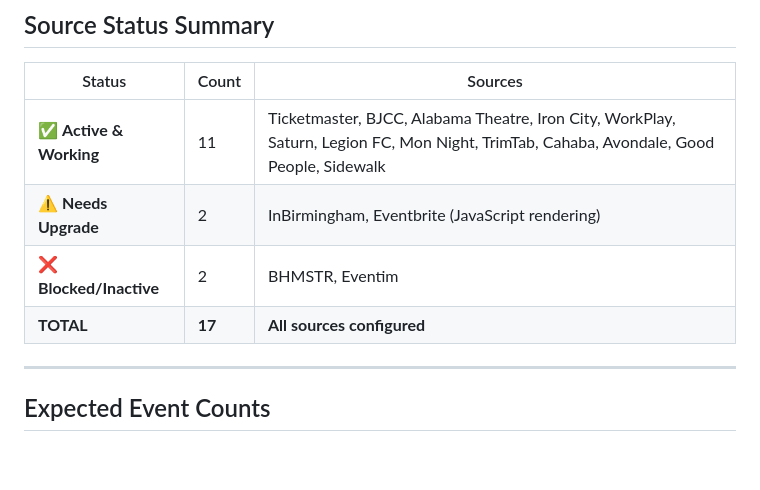
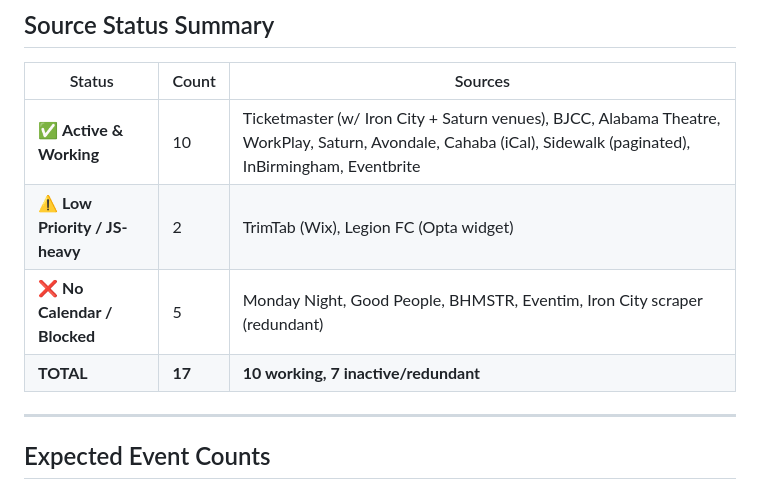
Before and after one commit to AshtonRosen/birmingham-events, a Markdown page: docs/EVENT_SOURCES.md, the part around one of its changes. Drawn GitHub-style; blank space fills up the shorter version.

```diff
--- a/docs/EVENT_SOURCES.md
+++ b/docs/EVENT_SOURCES.md
@@ -189,10 +195,10 @@ Birmingham Events aggregates event data from **17 local sources** to provide the
 
 | Status | Count | Sources |
 |--------|-------|---------|
-| ✅ **Active & Working** | 11 | Ticketmaster, BJCC, Alabama Theatre, Iron City, WorkPlay, Saturn, Legion FC, Mon Night, TrimTab, Cahaba, Avondale, Good People, Sidewalk |
-| ⚠️ **Needs Upgrade** | 2 | InBirmingham, Eventbrite (JavaScript rendering) |
-| ❌ **Blocked/Inactive** | 2 | BHMSTR, Eventim |
-| **TOTAL** | **17** | **All sources configured** |
+| ✅ **Active & Working** | 10 | Ticketmaster (w/ Iron City + Saturn venues), BJCC, Alabama Theatre, WorkPlay, Saturn, Avondale, Cahaba (iCal), Sidewalk (paginated), InBirmingham, Eventbrite |
+| ⚠️ **Low Priority / JS-heavy** | 2 | TrimTab (Wix), Legion FC (Opta widget) |
+| ❌ **No Calendar / Blocked** | 5 | Monday Night, Good People, BHMSTR, Eventim, Iron City scraper (redundant) |
+| **TOTAL** | **17** | **10 working, 7 inactive/redundant** |
 
 ---
 
```
Also changed, not shown: other parts of docs/EVENT_SOURCES.md (+47 -40 lines), docs/SCRAPER_STATUS.md (+11 -6 lines), docs/TROUBLESHOOTING.md (added, +430 -0 lines).
